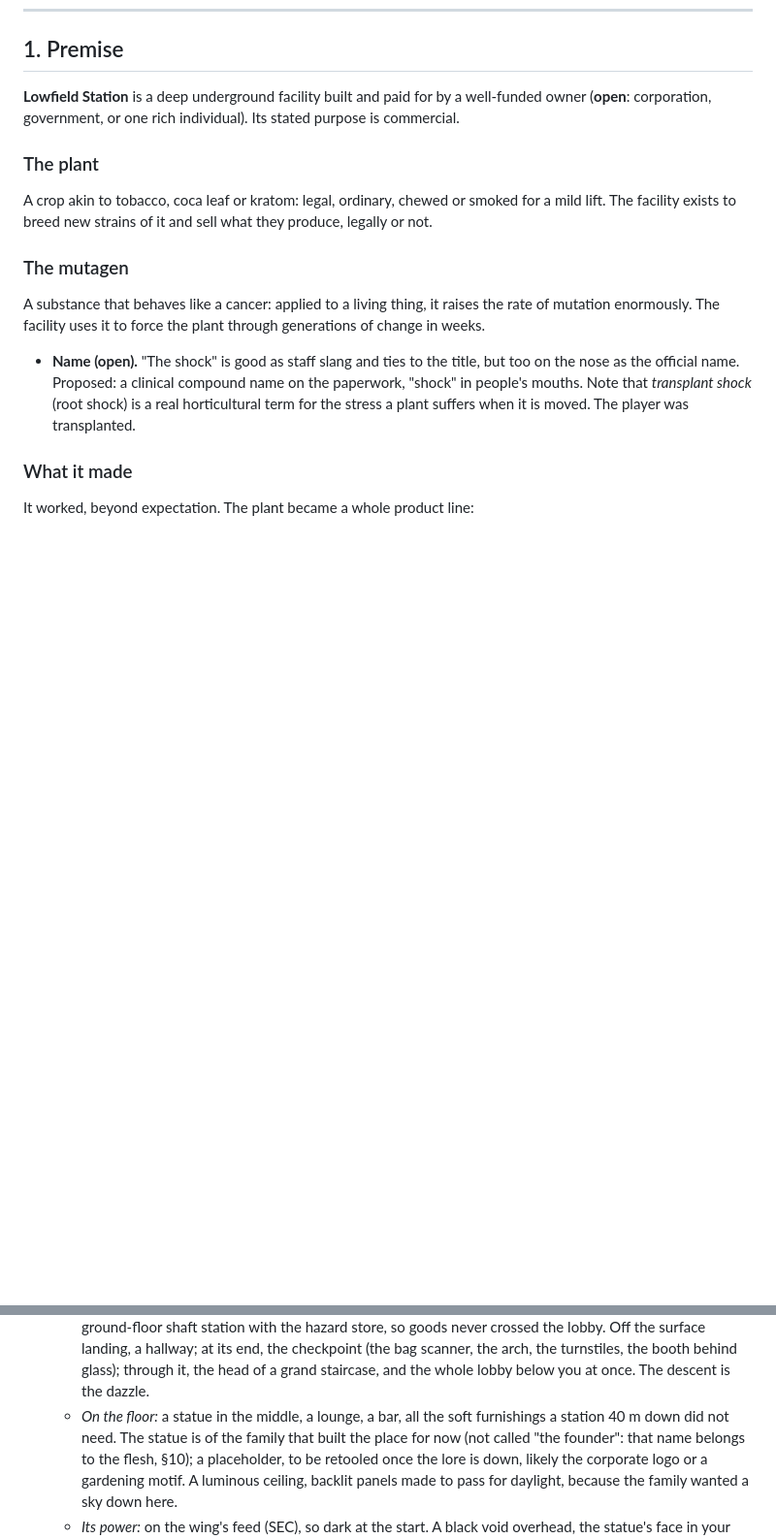
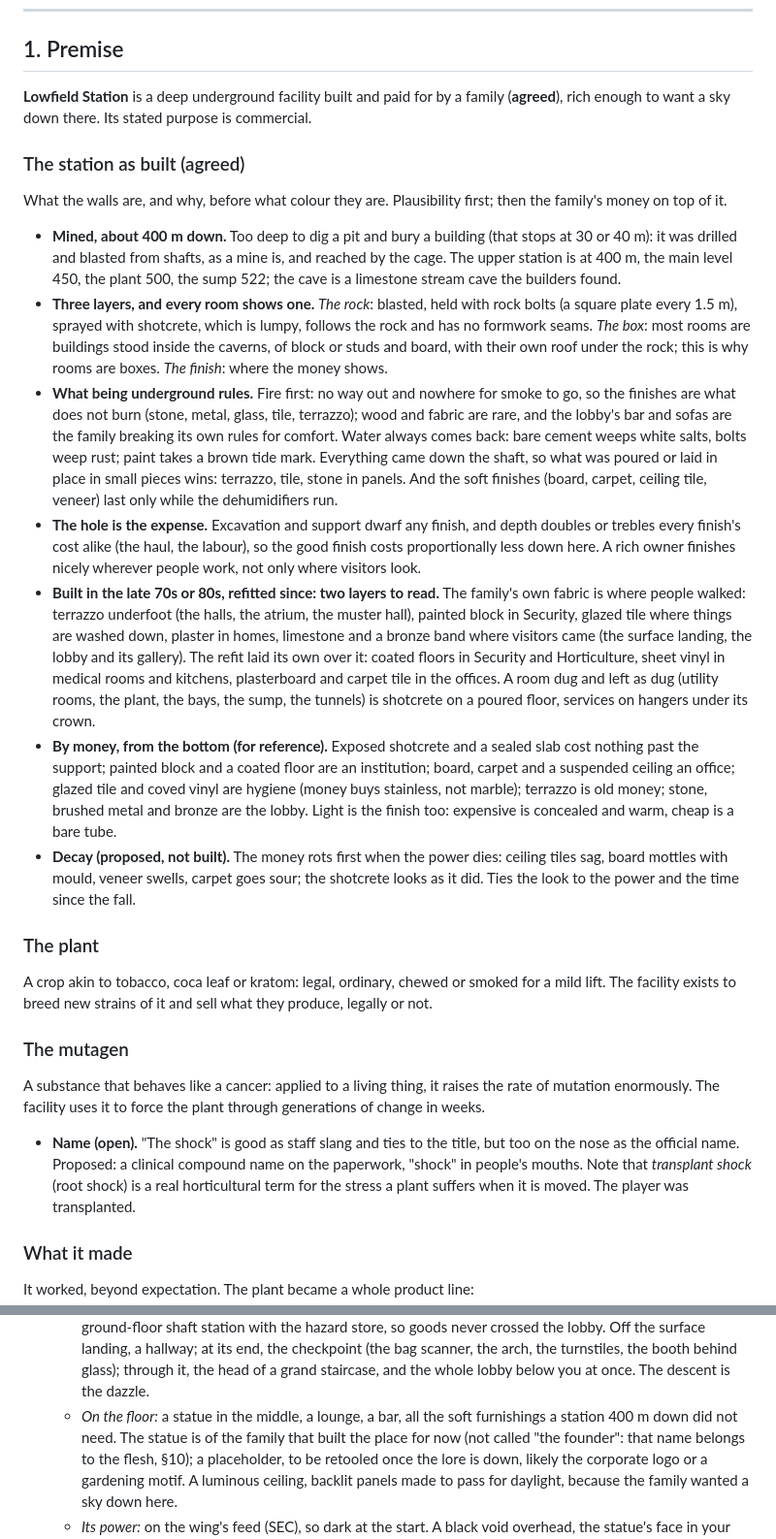
Before and after one commit to william-are-buzbee/Rootshock, a Markdown page: docs/world.md, 2 parts joined by grey strips. Shown at 97% size. GitHub-like rendering; blank space fills up the shorter version.

Commit message:
The station as built: mined, 400 m down, the family's
Settled in conversation before any material is drawn: what the walls are, and
why. Lowfield is too deep to bury a building, so it was mined from shafts;
rooms are rock (bolted and sprayed), boxes built inside the rock, or a finish
on a box. Being underground rules out much (fire, water, the shaft, humidity),
and the hole costs far more than any finish, so a rich family finishes well
wherever people work. Built in the 80s and refitted since, so the walls carry
two layers. The family is the owner; the lobby's "40 m down" becomes 400.

Co-Authored-By: Claude Opus 5.5 <noreply@anthropic.com>
Claude-Session: https://claude.ai/code/session_01KrJaXvVaF7ue5iRdQ4SjFy

```diff
--- a/docs/world.md
+++ b/docs/world.md
@@ -14,8 +14,42 @@ engine's `NEWSTATION` (archived in `archive/first-engine.html`, behind `?dev=new
 
 ## 1. Premise
 
-**Lowfield Station** is a deep underground facility built and paid for by a well-funded owner (**open**: corporation, government, or
-one rich individual). Its stated purpose is commercial.
+**Lowfield Station** is a deep underground facility built and paid for by a family (**agreed**), rich enough to want a sky
+down there. Its stated purpose is commercial.
+
+### The station as built (agreed)
+
+What the walls are, and why, before what colour they are. Plausibility first; then the family's money on top of it.
+
+- **Mined, about 400 m down.** Too deep to dig a pit and bury a building (that stops at 30 or 40 m): it was drilled and
+  blasted from shafts, as a mine is, and reached by the cage. The upper station is at 400 m, the main level 450, the plant
+  500, the sump 522; the cave is a limestone stream cave the builders found.
+- **Three layers, and every room shows one.** *The rock*: blasted, held with rock bolts (a square plate every 1.5 m),
+  sprayed with shotcrete, which is lumpy, follows the rock and has no formwork seams. *The box*: most rooms are buildings
+  stood inside the caverns, of block or studs and board, with their own roof under the rock; this is why rooms are boxes.
+  *The finish*: where the money shows.
+- **What being underground rules.** Fire first: no way out and nowhere for smoke to go, so the finishes are what does not
+  burn (stone, metal, glass, tile, terrazzo); wood and fabric are rare, and the lobby's bar and sofas are the family
+  breaking its own rules for comfort. Water always comes back: bare cement weeps white salts, bolts weep rust; paint
+  takes a brown tide mark. Everything came down the shaft, so what was poured or laid in place in small pieces wins:
+  terrazzo, tile, stone in panels. And the soft finishes (board, carpet, ceiling tile, veneer) last only while the
+  dehumidifiers run.
+- **The hole is the expense.** Excavation and support dwarf any finish, and depth doubles or trebles every finish's cost
+  alike (the haul, the labour), so the good finish costs proportionally less down here. A rich owner finishes nicely
+  wherever people work, not only where visitors look.
+- **Built in the late 70s or 80s, refitted since: two layers to read.** The family's own fabric is where people
+  walked: terrazzo underfoot (the halls, the atrium, the muster hall), painted block in Security, glazed tile where
+  things are washed down, plaster in homes, limestone and a bronze band where visitors came (the surface landing, the
+  lobby and its gallery). The refit laid its own over it: coated floors in Security and Horticulture, sheet vinyl in
+  medical rooms and kitchens, plasterboard and carpet tile in the offices. A room dug and left as dug (utility rooms,
+  the plant, the bays, the sump, the tunnels) is shotcrete on a poured floor, services on hangers under its crown.
+- **By money, from the bottom (for reference).** Exposed shotcrete and a sealed slab cost nothing past the support;
+  painted block and a coated floor are an institution; board, carpet and a suspended ceiling an office; glazed tile and
+  coved vinyl are hygiene (money buys stainless, not marble); terrazzo is old money; stone, brushed metal and bronze are
+  the lobby. Light is the finish too: expensive is concealed and warm, cheap is a bare tube.
+- **Decay (proposed, not built).** The money rots first when the power dies: ceiling tiles sag, board mottles with
+  mould, veneer swells, carpet goes sour; the shotcrete looks as it did. Ties the look to the power and the time since
+  the fall.
 
 ### The plant
 
@@ -481,7 +515,7 @@ wins; the older text stays only because it describes what is built, until the le
     ground-floor shaft station with the hazard store, so goods never crossed the lobby. Off the surface landing, a
     hallway; at its end, the checkpoint (the bag scanner, the arch, the turnstiles, the booth behind glass); through it,
     the head of a grand staircase, and the whole lobby below you at once. The descent is the dazzle.
-  - *On the floor:* a statue in the middle, a lounge, a bar, all the soft furnishings a station 40 m down did not need.
+  - *On the floor:* a statue in the middle, a lounge, a bar, all the soft furnishings a station 400 m down did not need.
     The statue is of the family that built the place for now (not called "the founder": that name belongs to the
     flesh, §10); a placeholder, to be retooled once the lore is down, likely the corporate logo or a gardening motif.
     A luminous ceiling, backlit panels made to pass for daylight, because the family wanted a sky down here.
```
